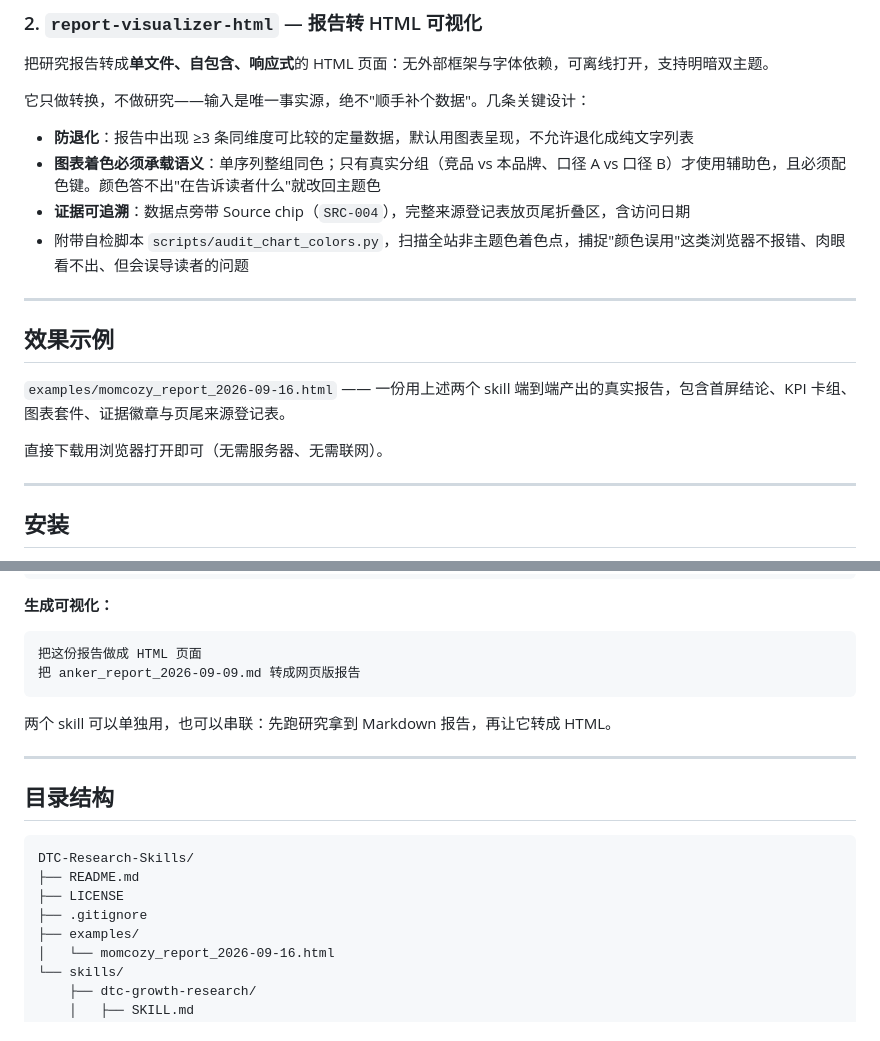
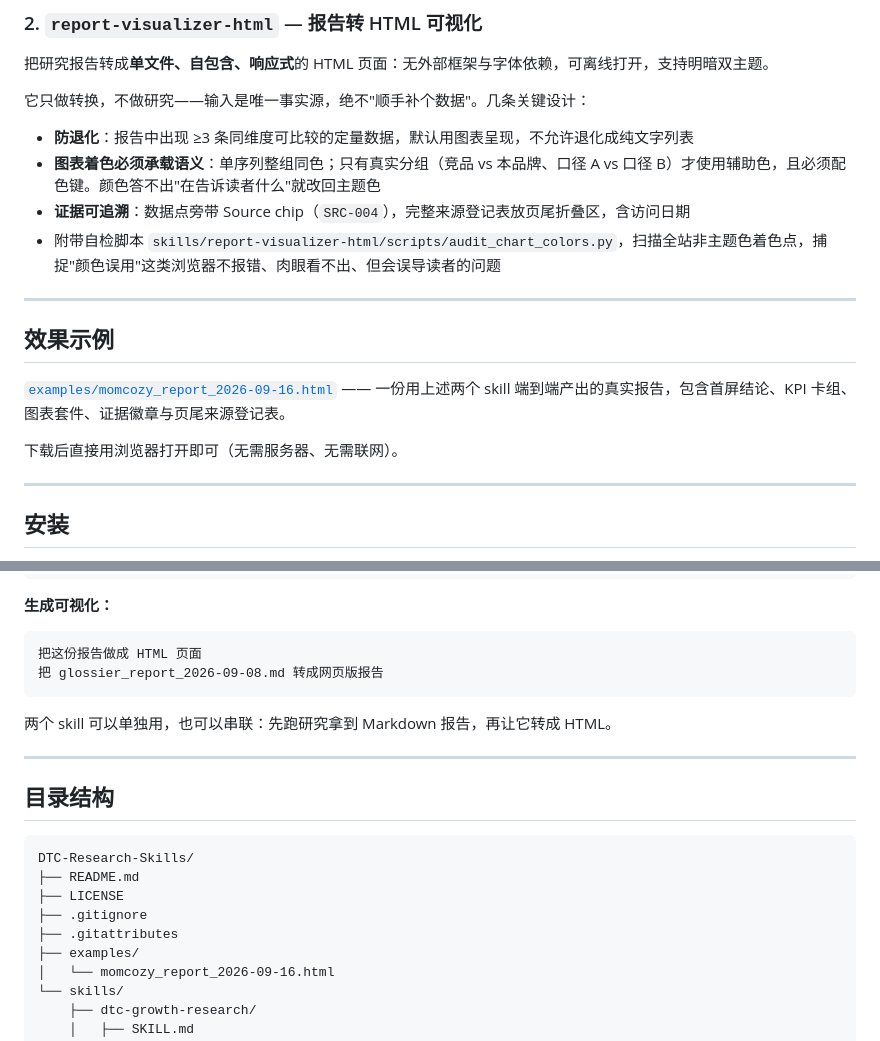
Before and after one commit to HolaAYan/DTC-Research-Skills, a Markdown page: README.md, 2 parts joined by grey strips. Drawn GitHub-style.

Commit message:
修正文档细节：README 补全脚本路径、示例报告改为可点击链接、clone 命令改为实际地址
顺带把两处品牌举例改为中性表述，保持与方法论示例无关的调研方向不外露。

````diff
--- a/README.md
+++ b/README.md
@@ -51,15 +51,15 @@ PART 3 的铁律是**只抽取、不新研**：数据必须派生自 PART 1/2
 - **防退化**：报告中出现 ≥3 条同维度可比较的定量数据，默认用图表呈现，不允许退化成纯文字列表
 - **图表着色必须承载语义**：单序列整组同色；只有真实分组（竞品 vs 本品牌、口径 A vs 口径 B）才使用辅助色，且必须配色键。颜色答不出"在告诉读者什么"就改回主题色
 - **证据可追溯**：数据点旁带 Source chip（`SRC-004`），完整来源登记表放页尾折叠区，含访问日期
-- 附带自检脚本 `scripts/audit_chart_colors.py`，扫描全站非主题色着色点，捕捉"颜色误用"这类浏览器不报错、肉眼看不出、但会误导读者的问题
+- 附带自检脚本 `skills/report-visualizer-html/scripts/audit_chart_colors.py`，扫描全站非主题色着色点，捕捉"颜色误用"这类浏览器不报错、肉眼看不出、但会误导读者的问题
 
 ---
 
 ## 效果示例
 
-`examples/momcozy_report_2026-09-16.html` —— 一份用上述两个 skill 端到端产出的真实报告，包含首屏结论、KPI 卡组、图表套件、证据徽章与页尾来源登记表。
+[`examples/momcozy_report_2026-09-16.html`](examples/momcozy_report_2026-09-16.html) —— 一份用上述两个 skill 端到端产出的真实报告，包含首屏结论、KPI 卡组、图表套件、证据徽章与页尾来源登记表。
 
-直接下载用浏览器打开即可（无需服务器、无需联网）。
+下载后直接用浏览器打开即可（无需服务器、无需联网）。
 
 ---
 
@@ -100,7 +100,7 @@ XX 为什么能在三年内做到品类第一
 
 ```
 把这份报告做成 HTML 页面
-把 anker_report_2026-09-09.md 转成网页版报告
+把 glossier_report_2026-09-08.md 转成网页版报告
 ```
 
 两个 skill 可以单独用，也可以串联：先跑研究拿到 Markdown 报告，再让它转成 HTML。
@@ -114,6 +114,7 @@ DTC-Research-Skills/
 ├── README.md
 ├── LICENSE
 ├── .gitignore
+├── .gitattributes
 ├── examples/
 │   └── momcozy_report_2026-09-16.html
 └── skills/
````
Also changed, not shown: other parts of README.md (+1 -1 lines), 1 other file.
